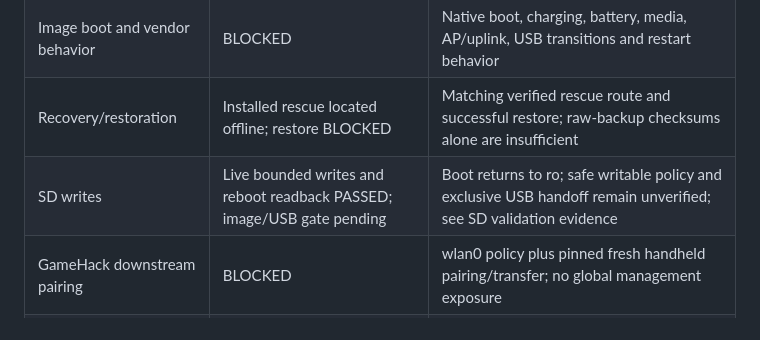
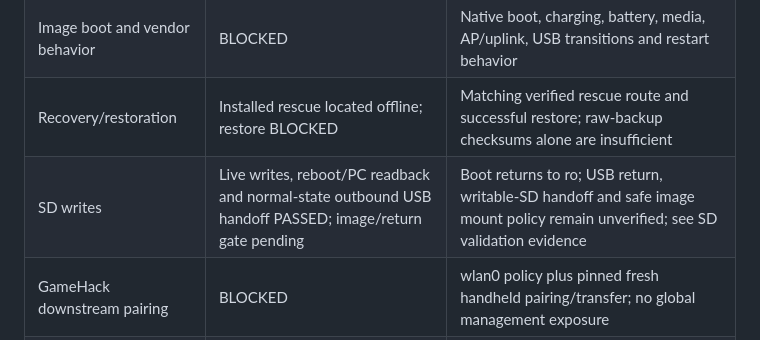
Before and after one commit to jayis1/nimbus-fieldkit, a Markdown page: docs/PRODUCTION-READINESS.md, the part around the change. GitHub-like rendering.

```diff
--- a/docs/PRODUCTION-READINESS.md
+++ b/docs/PRODUCTION-READINESS.md
@@ -17,7 +17,7 @@ Offline provisioning/rescue follow-up: 90 local tests pass, including real host-
 | Secure provisioning | Offline SSH personalization implemented; native/Wi-Fi gates BLOCKED | Unique host keys, authorized clients, pinned identity, private configuration and tested access before removing fallback |
 | Image boot and vendor behavior | BLOCKED | Native boot, charging, battery, media, AP/uplink, USB transitions and restart behavior |
 | Recovery/restoration | Installed rescue located offline; restore BLOCKED | Matching verified rescue route and successful restore; raw-backup checksums alone are insufficient |
-| SD writes | Live bounded writes and reboot readback PASSED; image/USB gate pending | Boot returns to ro; safe writable policy and exclusive USB handoff remain unverified; see SD validation evidence |
+| SD writes | Live writes, reboot/PC readback and normal-state outbound USB handoff PASSED; image/return gate pending | Boot returns to ro; USB return, writable-SD handoff and safe image mount policy remain unverified; see SD validation evidence |
 | GameHack downstream pairing | BLOCKED | wlan0 policy plus pinned fresh handheld pairing/transfer; no global management exposure |
 | Legacy services/accounts | BLOCKED | HTTP/FTP dependency and privacy review, account/reset behavior, logs and access restrictions |
 | Vendor redistribution | BLOCKED | Applicable SanDisk/QSI/Tuxera and other binary license permissions |
```
Also changed, not shown: docs/SD-VALIDATION.md (+7 -3 lines).
